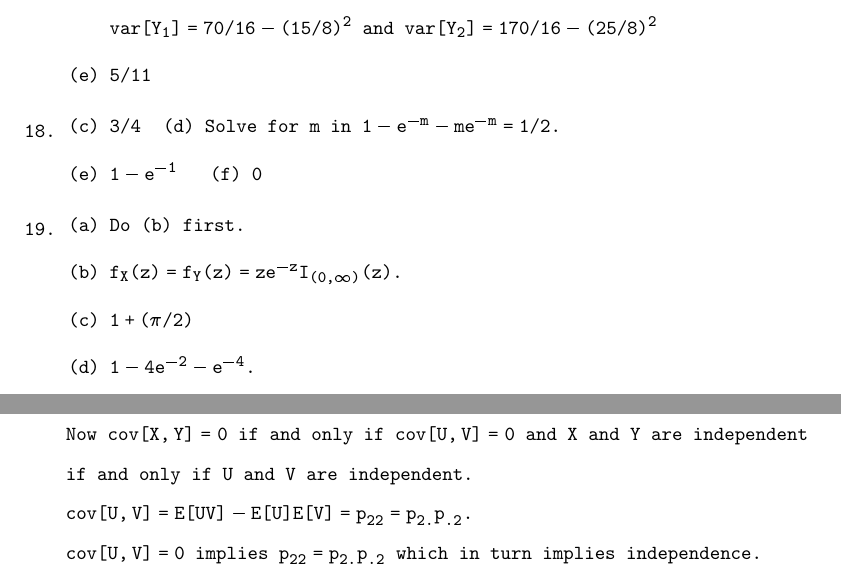
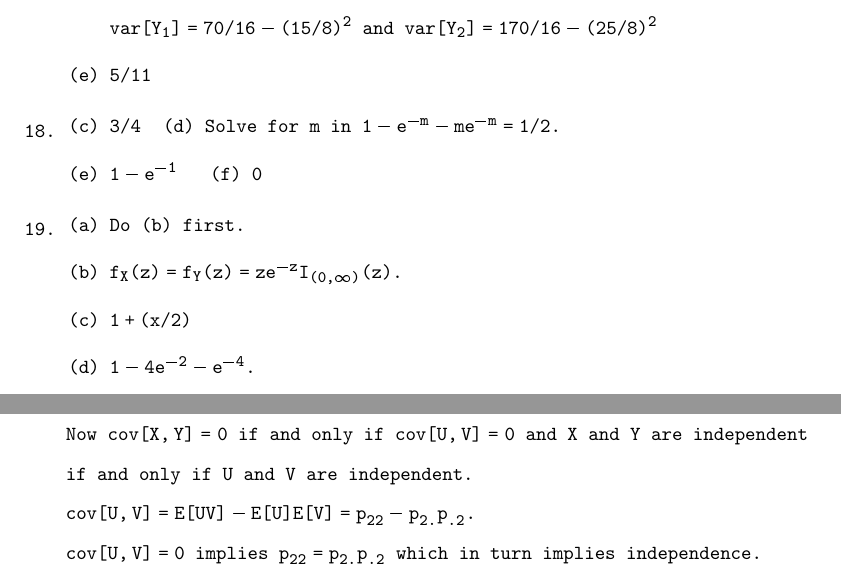
Before and after one commit to justineuro/MGB-sols, a LaTeX thesis (mgb-main.tex, which reads mgb-ch04.tex): two parts of pages 20 and 22 of 54, joined at a grey line, cut so that both start at the same text. Compiled offline with pdfLaTeX.

Commit message:
2024-08-06

```diff
--- a/mgb-ch04.tex
+++ b/mgb-ch04.tex
@@ -97,7 +97,7 @@
 	\item[19.] ${}$\vspace{-7.0ex} \begin{itemize}
 		\item[(a)] Do (b) first.
 		\item[(b)] $f_X(z) = f_Y(z) = ze^{-z}I_{(0,\infty)}(z).$
-		\item[(c)] $1 + (\pi/2)$
+		\item[(c)] $1 + (x/2)$
 		\item[(d)] $1 - 4e^{-2} - e^{-4}.$
 		\item[(e)] 1/2.
 		\item[(f)] $f_X(x)f_Y(y).$
@@ -179,7 +179,7 @@
 	$\phantom{\mbox{Write }}p_{.2} = p_{12} + p_{22} = P[Y=y_2]$. \\
 	Let $U = (X-x_1)/(x_2-x_1)$ and $V = (Y-y_1)/(y_2-y_1)$. \\
 	Now $\mbox{cov}[X,Y]=0$ if and only if $\mbox{cov}[U,V]=0$ and $X$ and $Y$ are independent if and only if $U$ and $V$ are independent. \\
-	$\mbox{cov}[U,V] = E[UV]-E[U]E[V] = p_{22} = p_{2.}p_{.2}$. \\
+	$\mbox{cov}[U,V] = E[UV]-E[U]E[V] = p_{22} - p_{2.}p_{.2}$. \\
 	$\mbox{cov}[U,V]=0$ implies $p_{22}=p_{2.}p_{.2}$ which in turn implies independence.
 
 \end{enumerate}
```
Also changed, not shown: mgb-main.pdf, mgb-ch04.tex (4 more changed lines).
